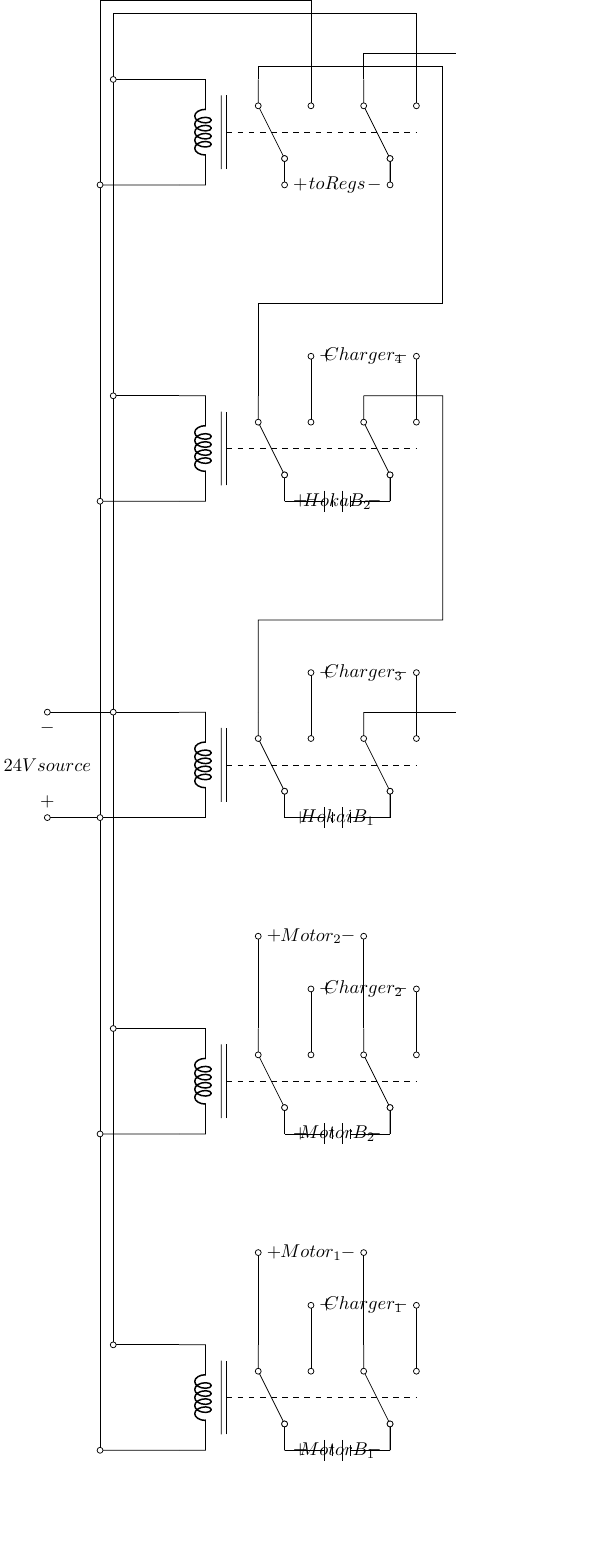
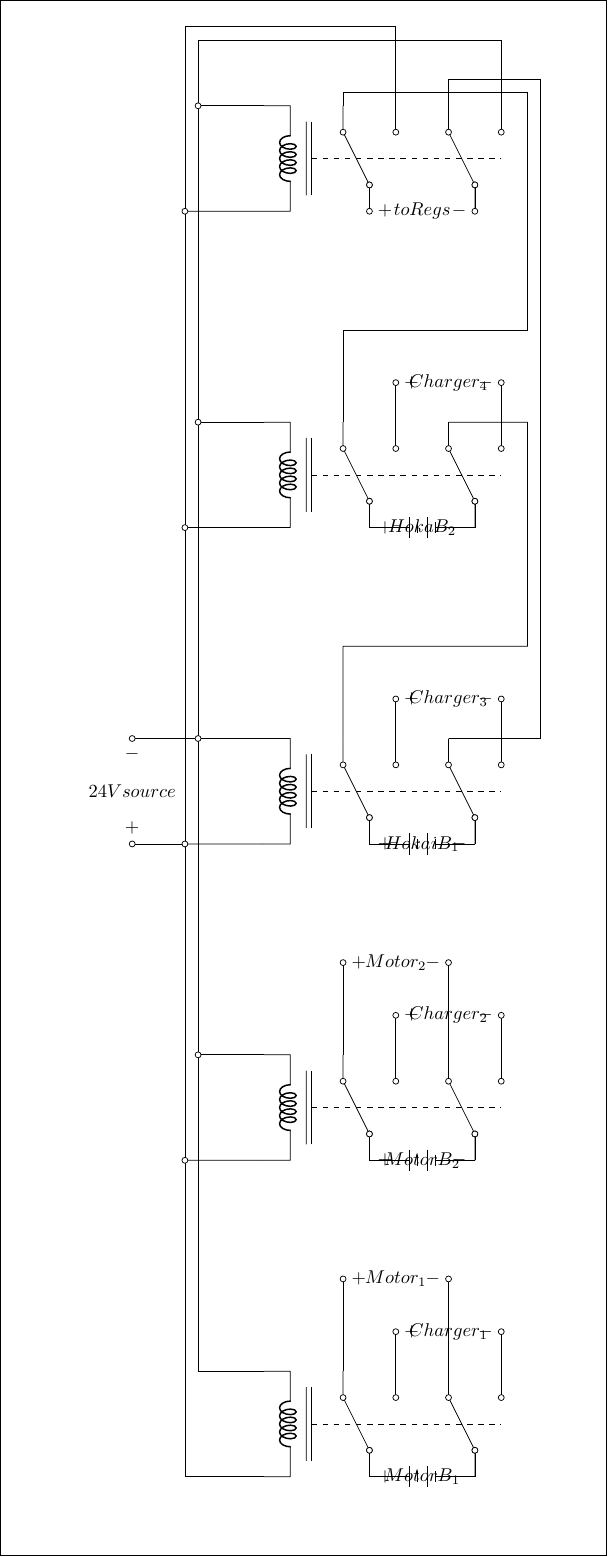
Before and after one commit to ut-ras/electric-design, a LaTeX figure (relay_diagram.tex): the whole page, the shorter picture padded with empty space. Compiled offline with pdfLaTeX.

Commit message:
manually pushed out edges by adding a border

```diff
--- a/relay_diagram.tex
+++ b/relay_diagram.tex
@@ -46,15 +46,15 @@
   \dpdt(0,6){R_4}{S7}{S8}
   \dpdt(0,12){R_5}{S9}{S10}
   % connect them to power
-  \draw (R_1+) to[short, -o] ++(-1.5,0);
-  \draw (R_1-) to[short, -o] ++(-1.25,0);
+  \draw (R_1+) to ++(-1.5,0);
   \draw (R_2+) to[short, -o] ++(-1.5,0);
+  \draw (R_3+) to[short, -o] ++(-1.5,0);
+  \draw (R_4+) to[short, -o] ++(-1.5,0);
+  \draw (R_5+) to[short, -o] ++(-1.5,0);
+  \draw (R_1-) to ++(-1.25,0);
   \draw (R_2-) to[short, -o] ++(-1.25,0);
-  \draw (R_3+) to[short, -o] ++(-1.5,0);
   \draw (R_3-) to[short, -o] ++(-1.25,0);
-  \draw (R_4+) to[short, -o] ++(-1.5,0);
   \draw (R_4-) to[short, -o] ++(-1.25,0);
-  \draw (R_5+) to[short, -o] ++(-1.5,0);
   \draw (R_5-) to[short, -o] ++(-1.25,0);
 
   % four batteries Hoka means everything else
```
Also changed, not shown: relay_diagram.tex (8 more changed lines).
